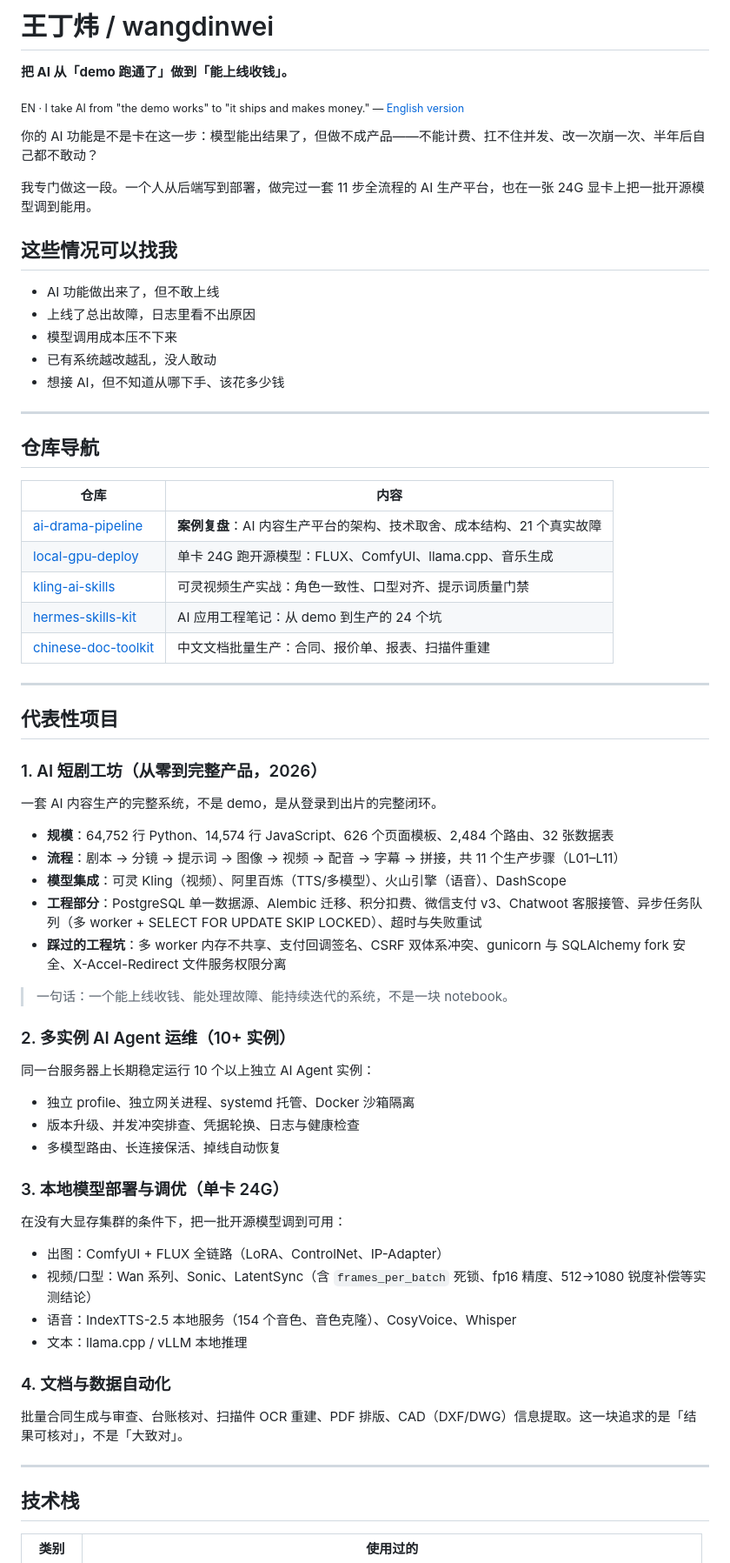
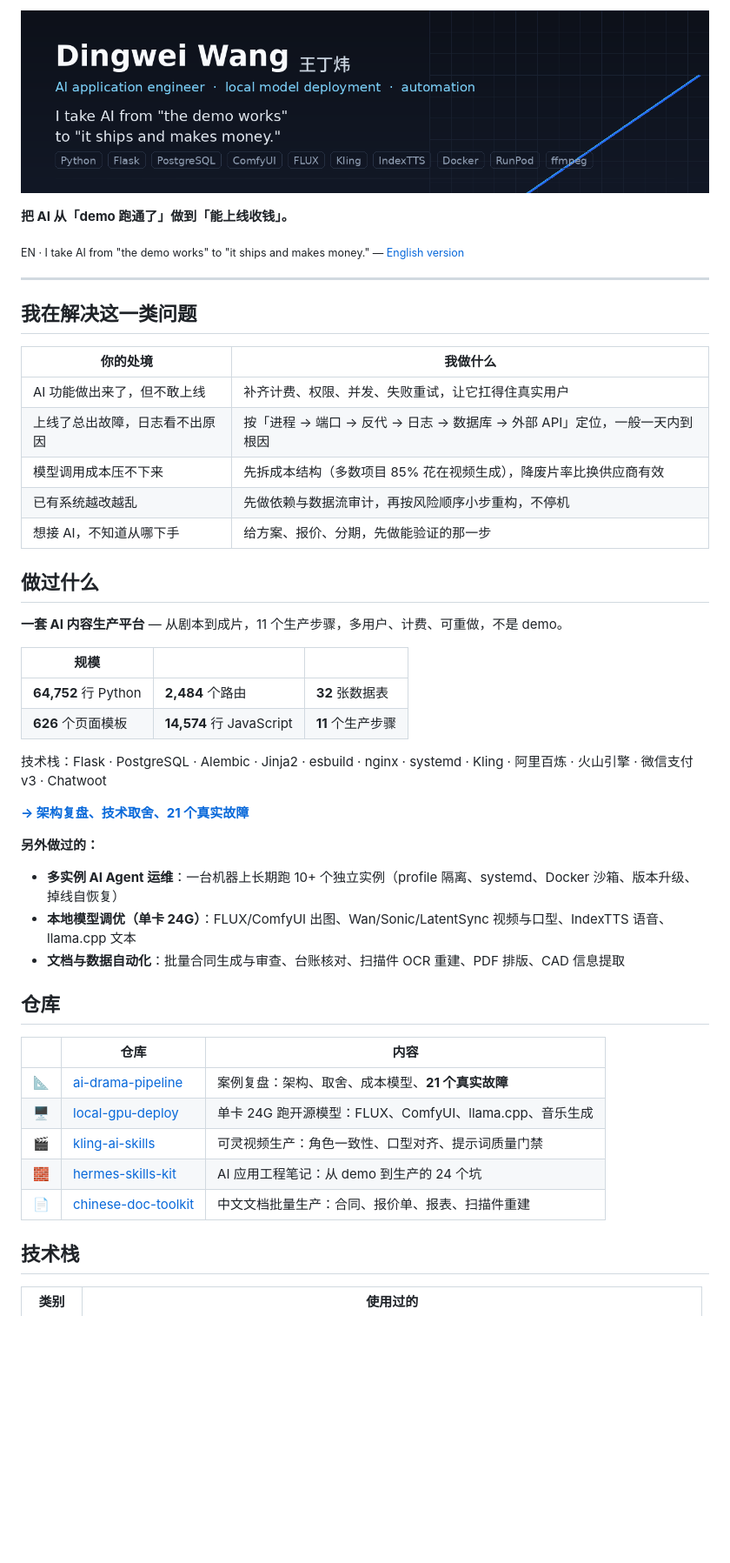
Before and after one commit to wangdinwei/wangdinwei, a Markdown page: README.md, the part around one of its changes. Shown at 87% size. Rendered like a GitHub page; pictures changed too: assets/banner.png (added); blank space fills up the shorter version.

```diff
--- a/README.md
+++ b/README.md
@@ -1,70 +1,51 @@
-# 王丁炜 / wangdinwei
+<p align="center">
+  <img src="assets/banner.png" alt="Dingwei Wang — AI application engineer" width="100%">
+</p>
 
 **把 AI 从「demo 跑通了」做到「能上线收钱」。**
 
-<sub>EN · I take AI from "the demo works" to "it ships and makes money." — [English version](https://github.com/wangdinwei/wangdinwei/blob/main/README.en.md)</sub>
-
-你的 AI 功能是不是卡在这一步：模型能出结果了，但做不成产品——不能计费、扛不住并发、改一次崩一次、半年后自己都不敢动？
-
-我专门做这一段。一个人从后端写到部署，做完过一套 11 步全流程的 AI 生产平台，也在一张 24G 显卡上把一批开源模型调到能用。
-
-## 这些情况可以找我
-
-- AI 功能做出来了，但不敢上线
-- 上线了总出故障，日志里看不出原因
-- 模型调用成本压不下来
-- 已有系统越改越乱，没人敢动
-- 想接 AI，但不知道从哪下手、该花多少钱
-
+<sub>EN · I take AI from "the demo works" to "it ships and makes money." — [English version](README.en.md)</sub>
 
 ---
 
-## 仓库导航
+## 我在解决这一类问题
 
-| 仓库 | 内容 |
+| 你的处境 | 我做什么 |
 |---|---|
-| [ai-drama-pipeline](https://github.com/wangdinwei/ai-drama-pipeline) | **案例复盘**：AI 内容生产平台的架构、技术取舍、成本结构、21 个真实故障 |
-| [local-gpu-deploy](https://github.com/wangdinwei/local-gpu-deploy) | 单卡 24G 跑开源模型：FLUX、ComfyUI、llama.cpp、音乐生成 |
-| [kling-ai-skills](https://github.com/wangdinwei/kling-ai-skills) | 可灵视频生产实战：角色一致性、口型对齐、提示词质量门禁 |
-| [hermes-skills-kit](https://github.com/wangdinwei/hermes-skills-kit) | AI 应用工程笔记：从 demo 到生产的 24 个坑 |
-| [chinese-doc-toolkit](https://github.com/wangdinwei/chinese-doc-toolkit) | 中文文档批量生产：合同、报价单、报表、扫描件重建 |
+| AI 功能做出来了，但不敢上线 | 补齐计费、权限、并发、失败重试，让它扛得住真实用户 |
+| 上线了总出故障，日志看不出原因 | 按「进程 → 端口 → 反代 → 日志 → 数据库 → 外部 API」定位，一般一天内到根因 |
+| 模型调用成本压不下来 | 先拆成本结构（多数项目 85% 花在视频生成），降废片率比换供应商有效 |
+| 已有系统越改越乱 | 先做依赖与数据流审计，再按风险顺序小步重构，不停机 |
+| 想接 AI，不知道从哪下手 | 给方案、报价、分期，先做能验证的那一步 |
 
----
+## 做过什么
 
-## 代表性项目
+**一套 AI 内容生产平台** — 从剧本到成片，11 个生产步骤，多用户、计费、可重做，不是 demo。
 
-### 1. AI 短剧工坊（从零到完整产品，2026）
+| 规模 | | |
+|---|---|---|
+| **64,752** 行 Python | **2,484** 个路由 | **32** 张数据表 |
+| **626** 个页面模板 | **14,574** 行 JavaScript | **11** 个生产步骤 |
 
-一套 AI 内容生产的完整系统，不是 demo，是从登录到出片的完整闭环。
+技术栈：Flask · PostgreSQL · Alembic · Jinja2 · esbuild · nginx · systemd · Kling · 阿里百炼 · 火山引擎 · 微信支付 v3 · Chatwoot
 
-- **规模**：64,752 行 Python、14,574 行 JavaScript、626 个页面模板、2,484 个路由、32 张数据表
-- **流程**：剧本 → 分镜 → 提示词 → 图像 → 视频 → 配音 → 字幕 → 拼接，共 11 个生产步骤（L01–L11）
-- **模型集成**：可灵 Kling（视频）、阿里百炼（TTS/多模型）、火山引擎（语音）、DashScope
-- **工程部分**：PostgreSQL 单一数据源、Alembic 迁移、积分扣费、微信支付 v3、Chatwoot 客服接管、异步任务队列（多 worker + SELECT FOR UPDATE SKIP LOCKED）、超时与失败重试
-- **踩过的工程坑**：多 worker 内存不共享、支付回调签名、CSRF 双体系冲突、gunicorn 与 SQLAlchemy fork 安全、X-Accel-Redirect 文件服务权限分离
+**[→ 架构复盘、技术取舍、21 个真实故障](https://github.com/wangdinwei/ai-drama-pipeline)**
 
-> 一句话：一个能上线收钱、能处理故障、能持续迭代的系统，不是一块 notebook。
+**另外做过的：**
 
-### 2. 多实例 AI Agent 运维（10+ 实例）
+- **多实例 AI Agent 运维**：一台机器上长期跑 10+ 个独立实例（profile 隔离、systemd、Docker 沙箱、版本升级、掉线自恢复）
+- **本地模型调优（单卡 24G）**：FLUX/ComfyUI 出图、Wan/Sonic/LatentSync 视频与口型、IndexTTS 语音、llama.cpp 文本
+- **文档与数据自动化**：批量合同生成与审查、台账核对、扫描件 OCR 重建、PDF 排版、CAD 信息提取
 
-同一台服务器上长期稳定运行 10 个以上独立 AI Agent 实例：
-- 独立 profile、独立网关进程、systemd 托管、Docker 沙箱隔离
-- 版本升级、并发冲突排查、凭据轮换、日志与健康检查
-- 多模型路由、长连接保活、掉线自动恢复
+## 仓库
 
-### 3. 本地模型部署与调优（单卡 24G）
-
-在没有大显存集群的条件下，把一批开源模型调到可用：
-- 出图：ComfyUI + FLUX 全链路（LoRA、ControlNet、IP-Adapter）
-- 视频/口型：Wan 系列、Sonic、LatentSync（含 `frames_per_batch` 死锁、fp16 精度、512→1080 锐度补偿等实测结论）
-- 语音：IndexTTS-2.5 本地服务（154 个音色、音色克隆）、CosyVoice、Whisper
-- 文本：llama.cpp / vLLM 本地推理
-
-### 4. 文档与数据自动化
-
-批量合同生成与审查、台账核对、扫描件 OCR 重建、PDF 排版、CAD（DXF/DWG）信息提取。这一块追求的是「结果可核对」，不是「大致对」。
-
----
+| | 仓库 | 内容 |
+|---|---|---|
+| 📐 | [ai-drama-pipeline](https://github.com/wangdinwei/ai-drama-pipeline) | 案例复盘：架构、取舍、成本模型、**21 个真实故障** |
+| 🖥 | [local-gpu-deploy](https://github.com/wangdinwei/local-gpu-deploy) | 单卡 24G 跑开源模型：FLUX、ComfyUI、llama.cpp、音乐生成 |
+| 🎬 | [kling-ai-skills](https://github.com/wangdinwei/kling-ai-skills) | 可灵视频生产：角色一致性、口型对齐、提示词质量门禁 |
+| 🧱 | [hermes-skills-kit](https://github.com/wangdinwei/hermes-skills-kit) | AI 应用工程笔记：从 demo 到生产的 24 个坑 |
+| 📄 | [chinese-doc-toolkit](https://github.com/wangdinwei/chinese-doc-toolkit) | 中文文档批量生产：合同、报价单、报表、扫描件重建 |
 
 ## 技术栈
 
```
Also changed, not shown: other parts of README.md (+9 -15 lines), README.en.md (+40 -50 lines).
